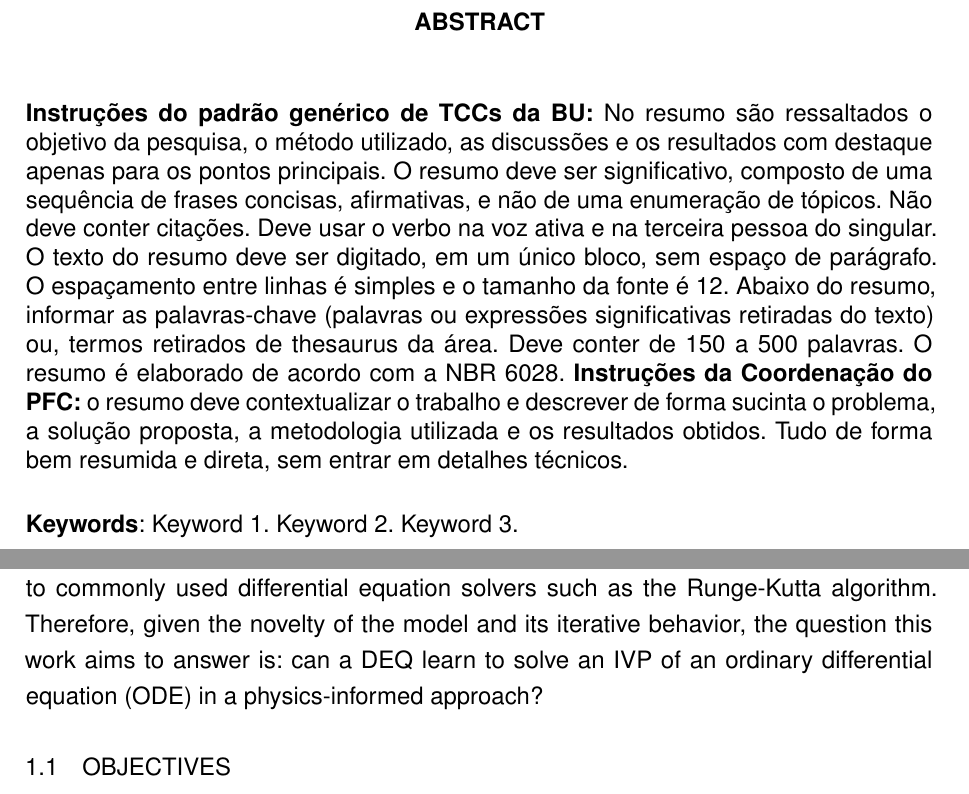
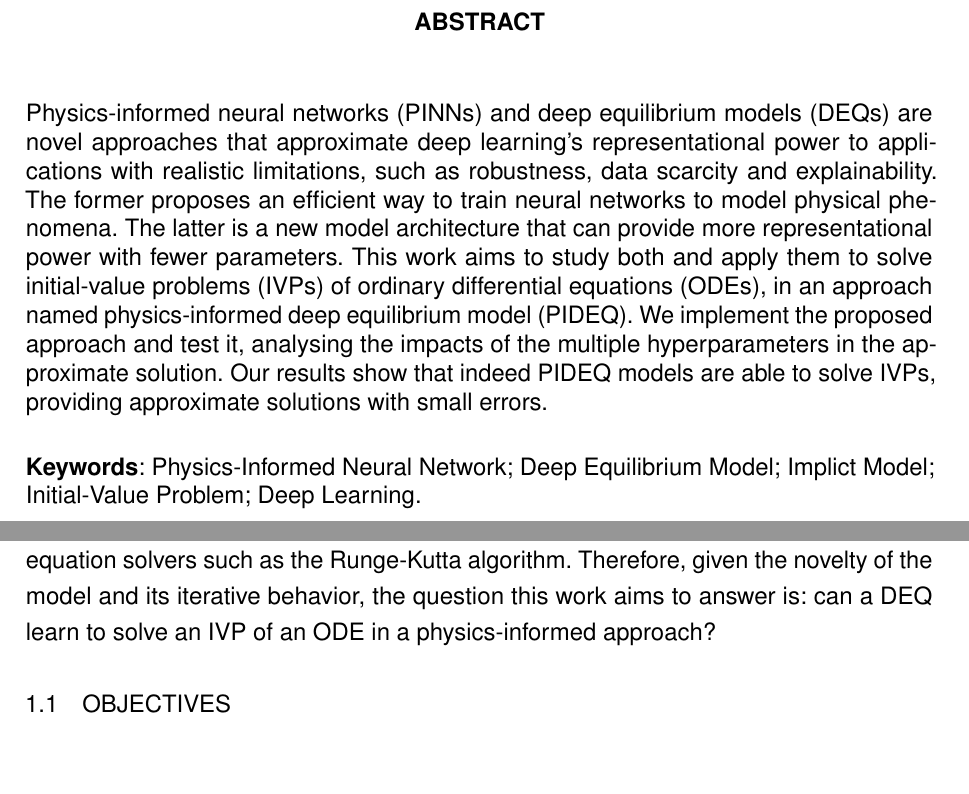
Before and after one commit to brunompacheco/bsc-thesis, a LaTeX thesis (main.tex, which reads beforetext/beforetext.tex): two parts of pages 8 and 18 of 60, joined at a grey line, cut so that both start at the same text, the shorter picture padded with empty space. Compiled offline with pdfLaTeX.

Commit message:
write abstract

```diff
--- a/beforetext/beforetext.tex
+++ b/beforetext/beforetext.tex
@@ -120,10 +120,16 @@
 \setlength{\absparsep}{18pt} % ajusta o espaçamento dos parágrafos do resumo
 \begin{resumo}
 	\SingleSpacing
-	\textbf{Instruções do padrão genérico de TCCs da BU:}
-	No resumo são ressaltados o objetivo da pesquisa, o método utilizado, as discussões e os resultados com destaque apenas para os pontos principais. O resumo deve ser significativo, composto de uma sequência de frases concisas, afirmativas, e não de uma enumeração de tópicos. Não deve conter citações. Deve usar o verbo na voz ativa e na terceira pessoa do singular. O texto do resumo deve ser digitado, em um único bloco, sem espaço de parágrafo. O espaçamento entre linhas é simples e o tamanho da fonte é 12. Abaixo do resumo, informar as palavras-chave (palavras ou expressões significativas retiradas do texto) ou, termos retirados de thesaurus da área. Deve conter de 150 a 500 palavras. O resumo é elaborado de acordo com a NBR 6028. \textbf{Instruções da Coordenação do PFC:} o resumo deve contextualizar o trabalho e descrever de forma sucinta o problema, a solução proposta, a metodologia utilizada e os resultados obtidos. Tudo de forma bem resumida e direta, sem entrar em detalhes técnicos.
+	\Glspl{PINN} and \glspl{DEQ} are novel approaches that approximate deep learning's representational power to applications with realistic limitations, such as robustness, data scarcity and explainability.
+	The former proposes an efficient way to train neural networks to model physical phenomena.
+	The latter is a new model architecture that can provide more representational power with fewer parameters.
+	This work aims to study both and apply them to solve \glspl{IVP} of \glspl{ODE}, in an approach named \gls{PIDEQ}.
+	We implement the proposed approach and test it, analysing the impacts of the multiple hyperparameters in the approximate solution.
+	Our results show that indeed \gls{PIDEQ} models are able to solve \glspl{IVP}, providing approximate solutions with small errors.
+% 	\textbf{Instruções do padrão genérico de TCCs da BU:}
+	% No resumo são ressaltados o objetivo da pesquisa, o método utilizado, as discussões e os resultados com destaque apenas para os pontos principais. O resumo deve ser significativo, composto de uma sequência de frases concisas, afirmativas, e não de uma enumeração de tópicos. Não deve conter citações. Deve usar o verbo na voz ativa e na terceira pessoa do singular. O texto do resumo deve ser digitado, em um único bloco, sem espaço de parágrafo. O espaçamento entre linhas é simples e o tamanho da fonte é 12. Abaixo do resumo, informar as palavras-chave (palavras ou expressões significativas retiradas do texto) ou, termos retirados de thesaurus da área. Deve conter de 150 a 500 palavras. O resumo é elaborado de acordo com a NBR 6028. \textbf{Instruções da Coordenação do PFC:} o resumo deve contextualizar o trabalho e descrever de forma sucinta o problema, a solução proposta, a metodologia utilizada e os resultados obtidos. Tudo de forma bem resumida e direta, sem entrar em detalhes técnicos.
 
-	\textbf{Keywords}: Keyword 1. Keyword 2. Keyword 3.
+	\textbf{Keywords}: Physics-Informed Neural Network; Deep Equilibrium Model; Implict Model; Initial-Value Problem; Deep Learning.
 \end{resumo}
 
 % resumo em inglês
```
